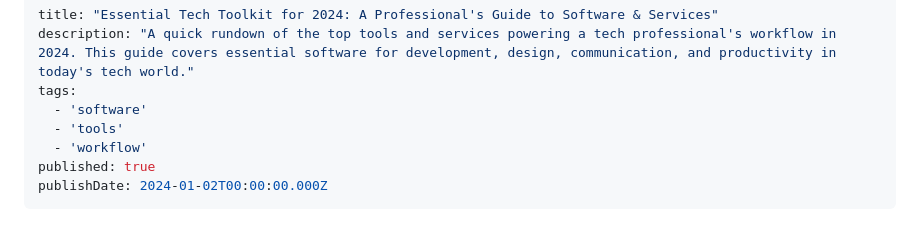
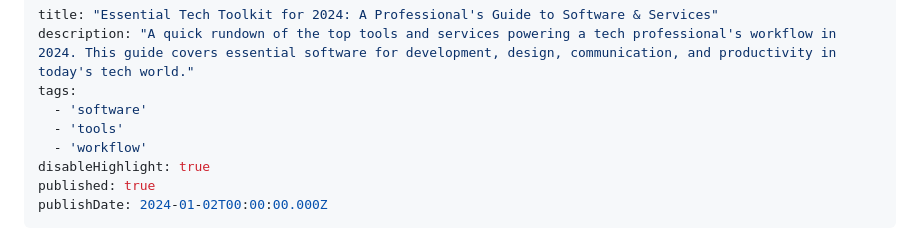
Before and after one commit to benjamincharity/bc.com, a Markdown page: articles/essential-tech-toolkit-2024.md, the part around the change printed below. Drawn GitHub-style.

Commit message:
chore: disable highlight and add missing link

```diff
--- a/articles/essential-tech-toolkit-2024.md
+++ b/articles/essential-tech-toolkit-2024.md
@@ -5,6 +5,7 @@ tags:
   - 'software'
   - 'tools'
   - 'workflow'
+disableHighlight: true
 published: true
 publishDate: 2024-01-02T00:00:00.000Z
 ---
```
Also changed, not shown: other parts of articles/essential-tech-toolkit-2024.md (+1 -1 lines).
